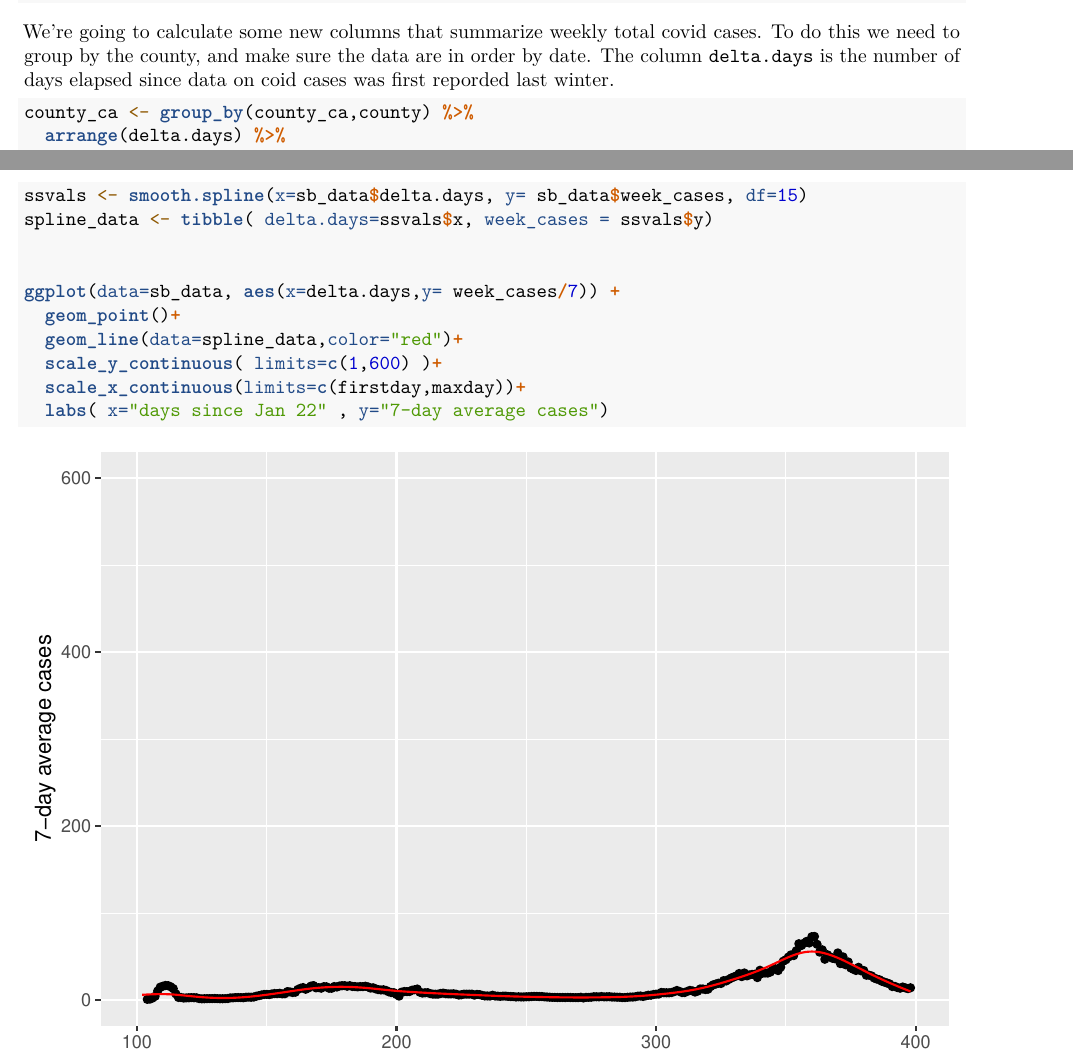
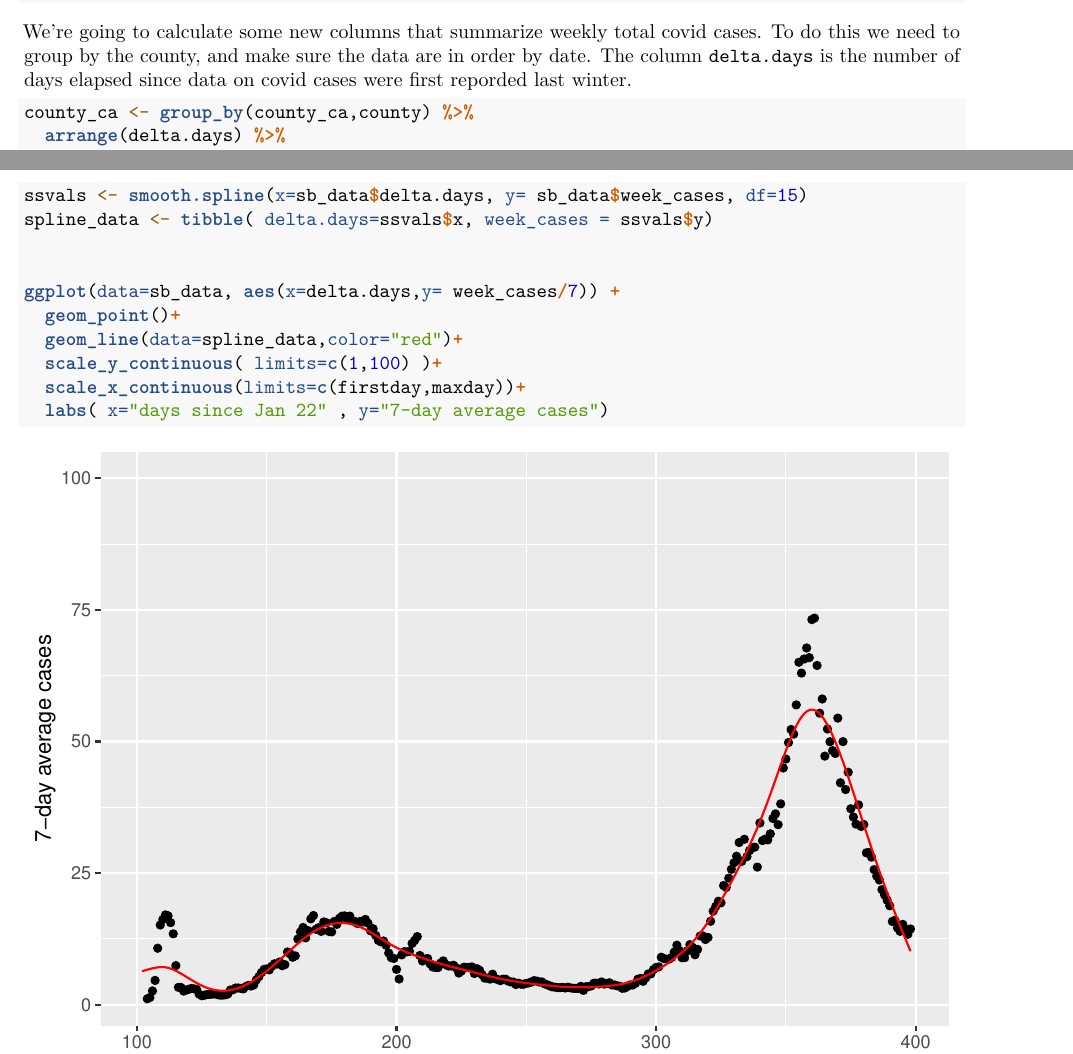
Before and after one commit to SterlingClerx98/EEMB-174-274, an R Markdown document (Labs/Lab 8.Rmd): two parts of pages 1 and 2 of 5, joined at a grey line, cut so that both start at the same text. Rendered offline with R 4.5, knitr and Pandoc, then LaTeX, with nearby package versions; some code elsewhere in the file could not run offline.

Commit message:
Update Lab 8.Rmd

````diff
--- a/Labs/Lab 8.Rmd
+++ b/Labs/Lab 8.Rmd
@@ -27,7 +27,7 @@ Load the dataset. It contains covid case numbers and deaths for all counties in
 load("SB_covid_data.Rdata")
 ```
 
-We're going to calculate some new columns that summarize weekly total covid cases. To do this we need to group by the county, and make sure the data are in order by date. The column `delta.days` is the number of days elapsed since data on coid cases was first reporded last winter.
+We're going to calculate some new columns that summarize weekly total covid cases. To do this we need to group by the county, and make sure the data are in order by date. The column `delta.days` is the number of days elapsed since data on covid cases were first reporded last winter.
 
 ```{r}
 county_ca <- group_by(county_ca,county) %>%
@@ -65,7 +65,7 @@ spline_data <- tibble( delta.days=ssvals$x, week_cases = ssvals$y)
 ggplot(data=sb_data, aes(x=delta.days,y= week_cases/7)) +
   geom_point()+
   geom_line(data=spline_data,color="red")+
-  scale_y_continuous( limits=c(1,600) )+
+  scale_y_continuous( limits=c(1,100) )+
   scale_x_continuous(limits=c(firstday,maxday))+
   labs( x="days since Jan 22" , y="7-day average cases")
 
````
